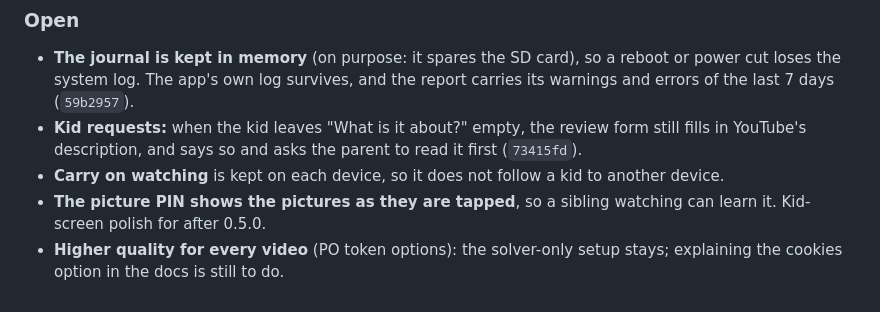
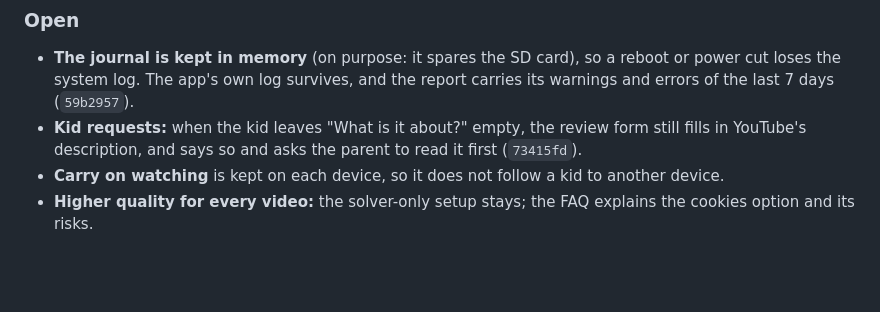
Before and after one commit to MadeByTokens/curatables, a Markdown page: docs/testing/release-0.5.0-acceptance.md, the part around one of its changes. Rendered like a GitHub page; blank space fills up the shorter version.

```diff
--- a/docs/testing/release-0.5.0-acceptance.md
+++ b/docs/testing/release-0.5.0-acceptance.md
@@ -270,7 +317,5 @@ findings are Minor and fixed.
   the parent to read it first (`73415fd`).
 - **Carry on watching** is kept on each device, so it does not follow a
   kid to another device.
-- **The picture PIN shows the pictures as they are tapped**, so a sibling
-  watching can learn it. Kid-screen polish for after 0.5.0.
-- **Higher quality for every video** (PO token options): the solver-only
-  setup stays; explaining the cookies option in the docs is still to do.
+- **Higher quality for every video:** the solver-only setup stays; the
+  FAQ explains the cookies option and its risks.
```
Also changed, not shown: other parts of docs/testing/release-0.5.0-acceptance.md (+47 -0 lines).
